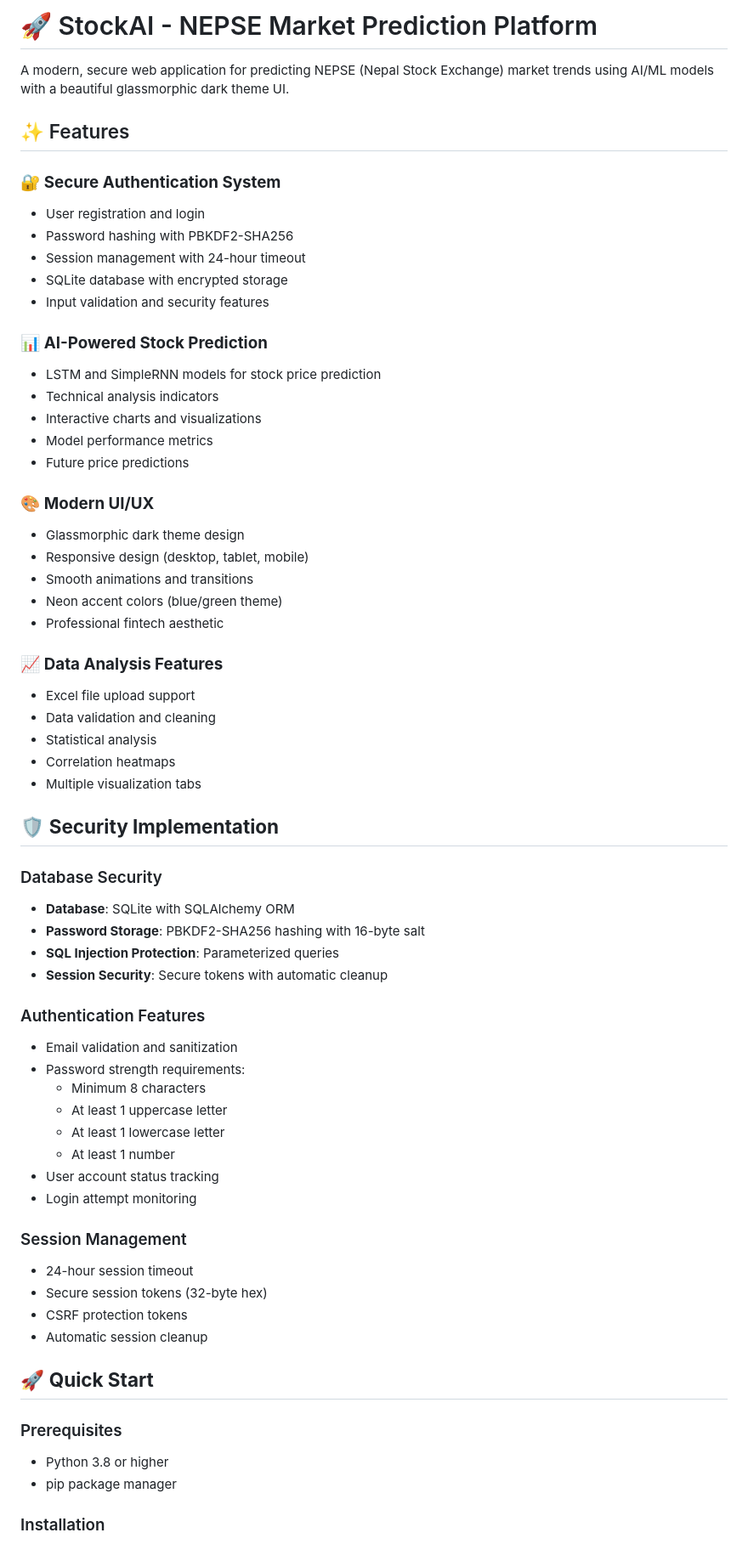
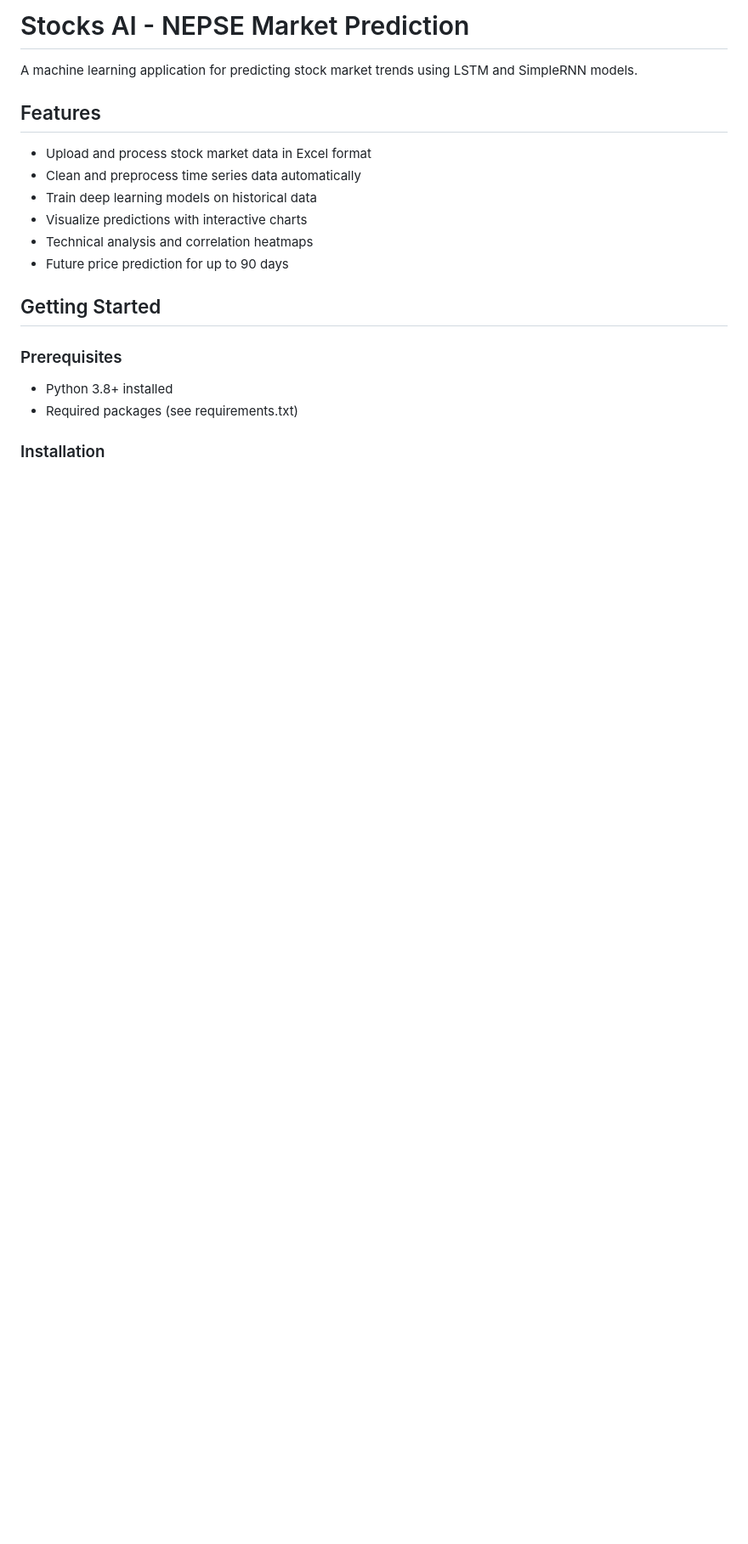
Before and after one commit to Santosh0607/StockAI, a Markdown page: StockAI-master/README.md, the part around the change printed below. Shown: that part at 85% size. GitHub-like rendering; blank space fills up the shorter version.

```diff
--- a/StockAI-master/README.md
+++ b/StockAI-master/README.md
@@ -1,66 +1,21 @@
-# 🚀 StockAI - NEPSE Market Prediction Platform
+# Stocks AI - NEPSE Market Prediction
 
-A modern, secure web application for predicting NEPSE (Nepal Stock Exchange) market trends using AI/ML models with a beautiful glassmorphic dark theme UI.
+A machine learning application for predicting stock market trends using LSTM and SimpleRNN models.
 
-## ✨ Features
+## Features
 
-### 🔐 **Secure Authentication System**
-- User registration and login
-- Password hashing with PBKDF2-SHA256
-- Session management with 24-hour timeout
-- SQLite database with encrypted storage
-- Input validation and security features
+- Upload and process stock market data in Excel format
+- Clean and preprocess time series data automatically
+- Train deep learning models on historical data
+- Visualize predictions with interactive charts
+- Technical analysis and correlation heatmaps
+- Future price prediction for up to 90 days
 
-### 📊 **AI-Powered Stock Prediction**
-- LSTM and SimpleRNN models for stock price prediction
-- Technical analysis indicators
-- Interactive charts and visualizations
-- Model performance metrics
-- Future price predictions
-
-### 🎨 **Modern UI/UX**
-- Glassmorphic dark theme design
-- Responsive design (desktop, tablet, mobile)
-- Smooth animations and transitions
-- Neon accent colors (blue/green theme)
-- Professional fintech aesthetic
-
-### 📈 **Data Analysis Features**
-- Excel file upload support
-- Data validation and cleaning
-- Statistical analysis
-- Correlation heatmaps
-- Multiple visualization tabs
-
-## 🛡️ **Security Implementation**
-
-### Database Security
-- **Database**: SQLite with SQLAlchemy ORM
-- **Password Storage**: PBKDF2-SHA256 hashing with 16-byte salt
-- **SQL Injection Protection**: Parameterized queries
-- **Session Security**: Secure tokens with automatic cleanup
-
-### Authentication Features
-- Email validation and sanitization
-- Password strength requirements:
-  - Minimum 8 characters
-  - At least 1 uppercase letter
-  - At least 1 lowercase letter
-  - At least 1 number
-- User account status tracking
-- Login attempt monitoring
-
-### Session Management
-- 24-hour session timeout
-- Secure session tokens (32-byte hex)
-- CSRF protection tokens
-- Automatic session cleanup
-
-## 🚀 **Quick Start**
+## Getting Started
 
 ### Prerequisites
-- Python 3.8 or higher
-- pip package manager
+- Python 3.8+ installed
+- Required packages (see requirements.txt)
 
 ### Installation
 
```
Also changed, not shown: other parts of StockAI-master/README.md (+48 -140 lines).
